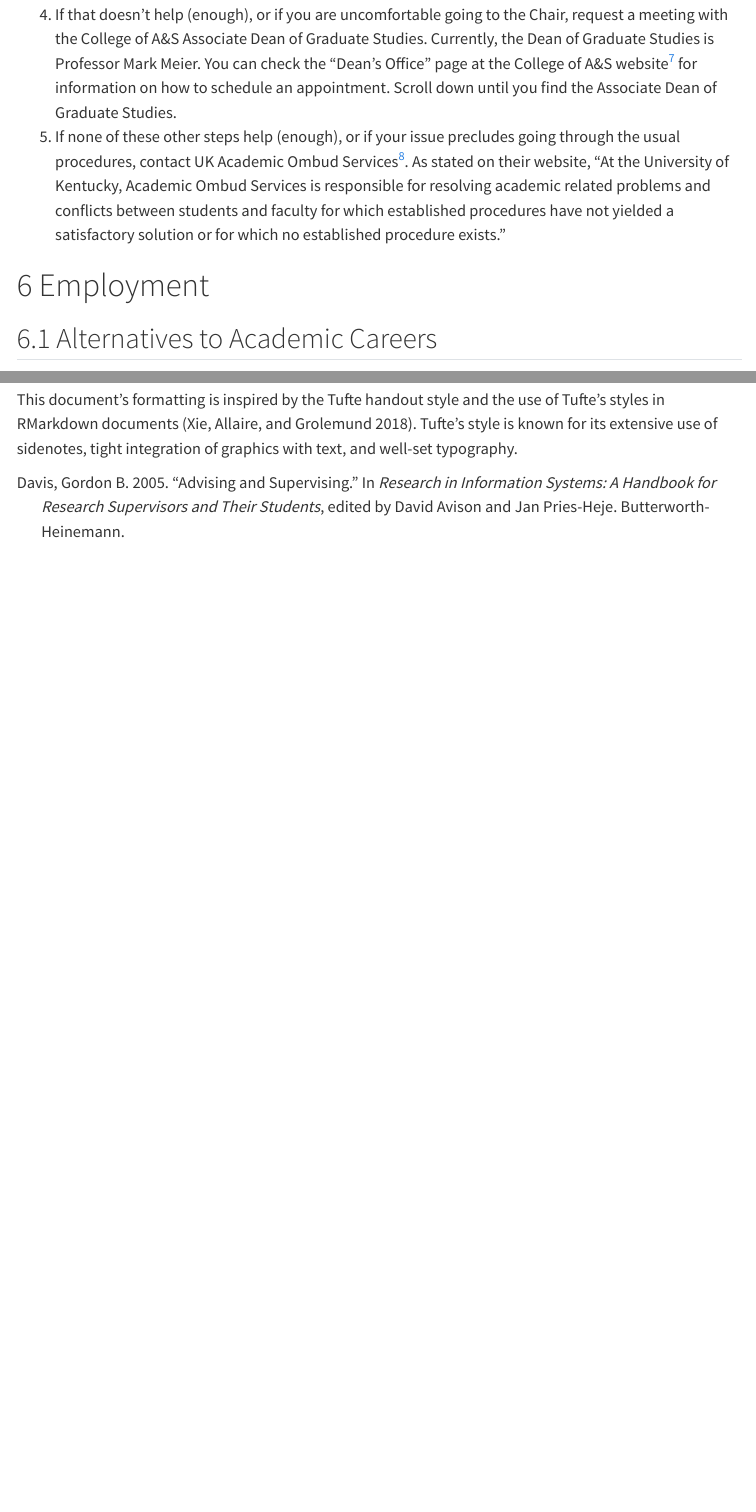
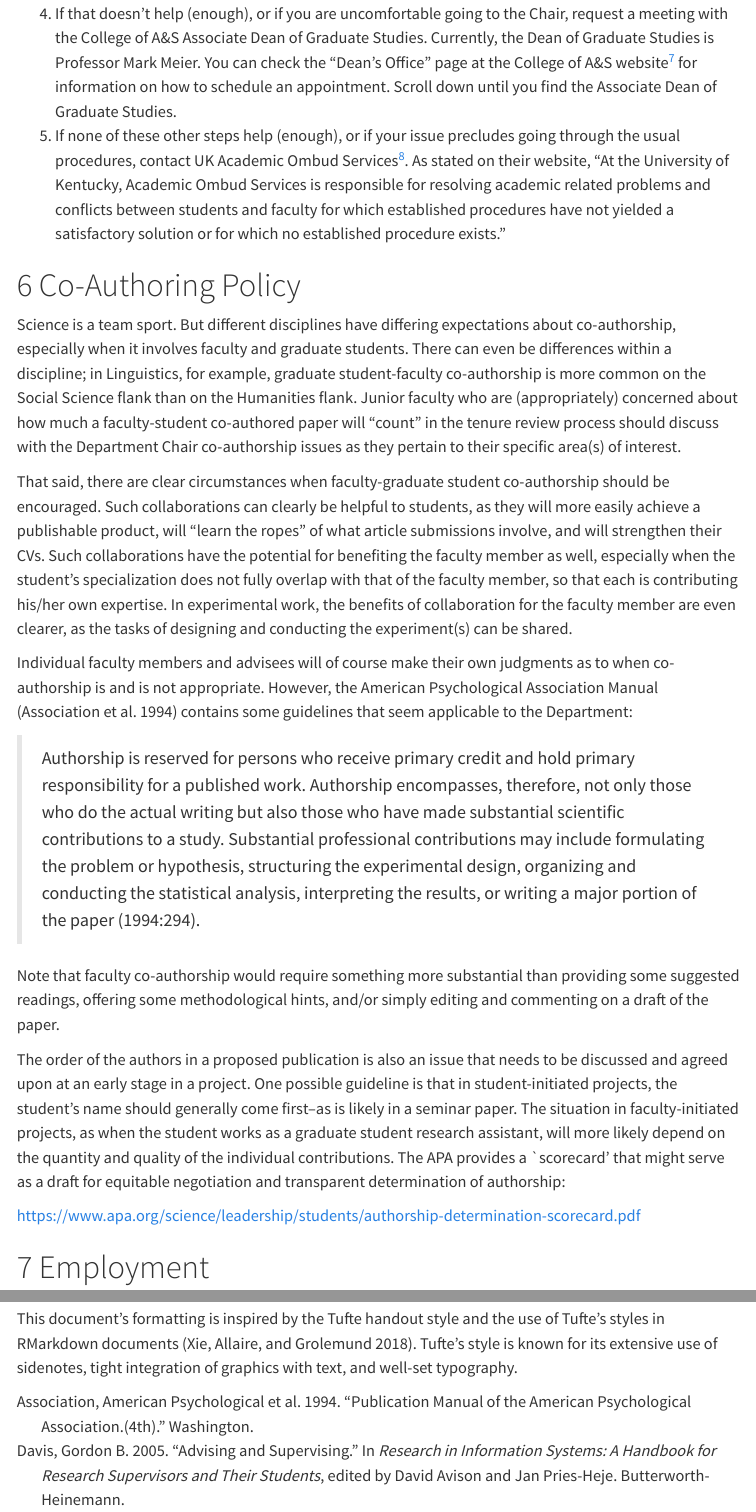
Before and after one commit to kbmcgowan/GraduateHandbook, a Quarto document (handbook.qmd): the page in a window 1100 px wide, from 10220 px down before the commit and from 10280 px down after it, so that both start at the same text, and a second part further down, joined at a grey line. Rendered offline with R 4.5, knitr and Pandoc in place of Quarto, with nearby package versions; menus at the side of the page are left out.

Commit message:
added co-authorship guidelines
based on umich's graduate handbook in linguistics

```diff
--- a/handbook.bib
+++ b/handbook.bib
@@ -1,10 +1,17 @@
+@misc{apa1994,
+  title={Publication manual of the american psychological association.(4th)},
+  author={American Psychological Association and others},
+  year={1994},
+  publisher={Washington}
+}
+
 @misc{whitehouse2020,
   author = {Christiane Whitehouse},
   title = {Managing Your Student-Supervisor Relationship to Support Well-Being},
   year = {2020},
   url = "https://voicesofacademia.com/2020/11/20/managing-your-student-supervisor-relationship-to-support-well-being-by-christiane-whitehouse/",
   note = "[Online; accessed 7-August-2023]"
-  }
+}
 
 @inbook{davis2005,
   author={Davis, Gordon B.},
--- a/handbook.qmd
+++ b/handbook.qmd
@@ -288,6 +299,22 @@ The order in which these steps are presented is, in most cases, the best order t
 4. If that doesn’t help (enough), or if you are uncomfortable going to the Chair, request a meeting with the College of A&S Associate Dean of Graduate Studies. Currently, the Dean of Graduate Studies is Professor Mark Meier. You can check the “Dean's Office” page at the College of A&S website^[[https://www.as.uky.edu/deans-office](https://www.as.uky.edu/deans-office)] for information on how to schedule an appointment. Scroll down until you find the Associate Dean of Graduate Studies.
 5. If none of these other steps help (enough), or if your issue precludes going through the usual procedures, contact UK Academic Ombud Services^[[https://ombud.uky.edu](https://ombud.uky.edu)]. As stated on their website, “At the University of Kentucky, Academic Ombud Services is responsible for resolving academic related problems and conflicts between students and faculty for which established procedures have not yielded a satisfactory solution or for which no established procedure exists.”
 
+# Co-Authoring Policy
+<!-- from umich -->
+Science is a team sport. But different disciplines have differing expectations about co-authorship, especially when it involves faculty and graduate students. There can even be differences within a discipline; in Linguistics, for example, graduate student-faculty co-authorship is more common on the Social Science flank than on the Humanities flank. Junior faculty who are (appropriately) concerned about how much a faculty-student co-authored paper will “count” in the tenure review process should discuss with the Department Chair co-authorship issues as they pertain to their specific area(s) of interest.
+
+That said, there are clear circumstances when faculty-graduate student co-authorship should be encouraged. Such collaborations can clearly be helpful to students, as they will more easily achieve a publishable product, will “learn the ropes” of what article submissions involve, and will strengthen their CVs. Such collaborations have the potential for benefiting the faculty member as well, especially when the student’s specialization does not fully overlap with that of the faculty member, so that each is contributing his/her own expertise. In experimental work, the benefits of collaboration for the faculty member are even clearer, as the tasks of designing and conducting the experiment(s) can be shared.
+
+Individual faculty members and advisees will of course make their own judgments as to when co-authorship is and is not appropriate. However, the American Psychological Association Manual [@apa1994] contains some guidelines that seem applicable to the Department:
+
+> Authorship is reserved for persons who receive primary credit and hold primary responsibility for a published work. Authorship encompasses, therefore, not only those who do the actual writing but also those who have made substantial scientific contributions to a study. Substantial professional contributions may include formulating the problem or hypothesis, structuring the experimental design, organizing and conducting the statistical analysis, interpreting the results, or writing a major portion of the paper (1994:294).
+
+Note that faculty co-authorship would require something more substantial than providing some suggested readings, offering some methodological hints, and/or simply editing and commenting on a draft of the paper.
+
+The order of the authors in a proposed publication is also an issue that needs to be discussed and agreed upon at an early stage in a project. One possible guideline is that in student-initiated projects, the student’s name should generally come first--as is likely in a seminar paper. The situation in faculty-initiated projects, as when the student works as a graduate student research assistant, will more likely depend on the quantity and quality of the individual contributions. The APA provides a `scorecard' that might serve as a draft for equitable negotiation and transparent determination of authorship:
+
+[https://www.apa.org/science/leadership/students/authorship-determination-scorecard.pdf](https://www.apa.org/science/leadership/students/authorship-determination-scorecard.pdf)
+
 # Employment
 
 ## Alternatives to Academic Careers
```
Also changed, not shown: handbook.qmd (11 more changed lines).
